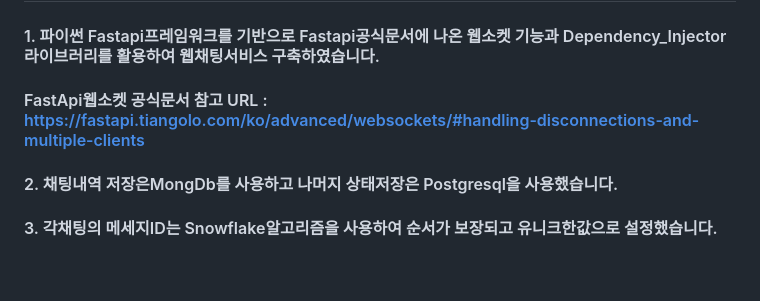
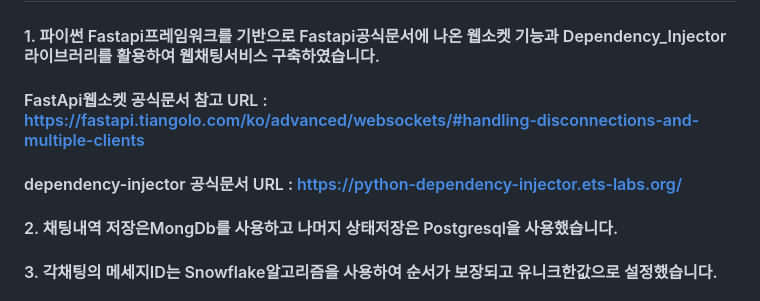
Before and after one commit to CHOJUNGHO96/fastapi-chat-project, a Markdown page: README.md, the part around the change. Rendered like a GitHub page; blank space fills up the shorter version.

```diff
--- a/README.md
+++ b/README.md
@@ -15,6 +15,7 @@
 ## 해당프로젝트 상세내용
 #### 1. 파이썬 Fastapi프레임워크를 기반으로 Fastapi공식문서에 나온 웹소켓 기능과 Dependency_Injector라이브러리를 활용하여 웹채팅서비스 구축하였습니다.<br>
 #### FastApi웹소켓 공식문서 참고 URL : https://fastapi.tiangolo.com/ko/advanced/websockets/#handling-disconnections-and-multiple-clients
+#### dependency-injector 공식문서 URL : https://python-dependency-injector.ets-labs.org/
 #### 2. 채팅내역 저장은MongDb를 사용하고 나머지 상태저장은 Postgresql을 사용했습니다.
 #### 3. 각채팅의 메세지ID는 Snowflake알고리즘을 사용하여 순서가 보장되고 유니크한값으로 설정했습니다.
 #### 4. 나와 상대방의 채팅방 구분은 friend_ship라는 테이블에 각각 상대방과 나의기본키가 교차로 들어가서 교차된row의 pk값을 더해서 구분해준다.<br>
```
